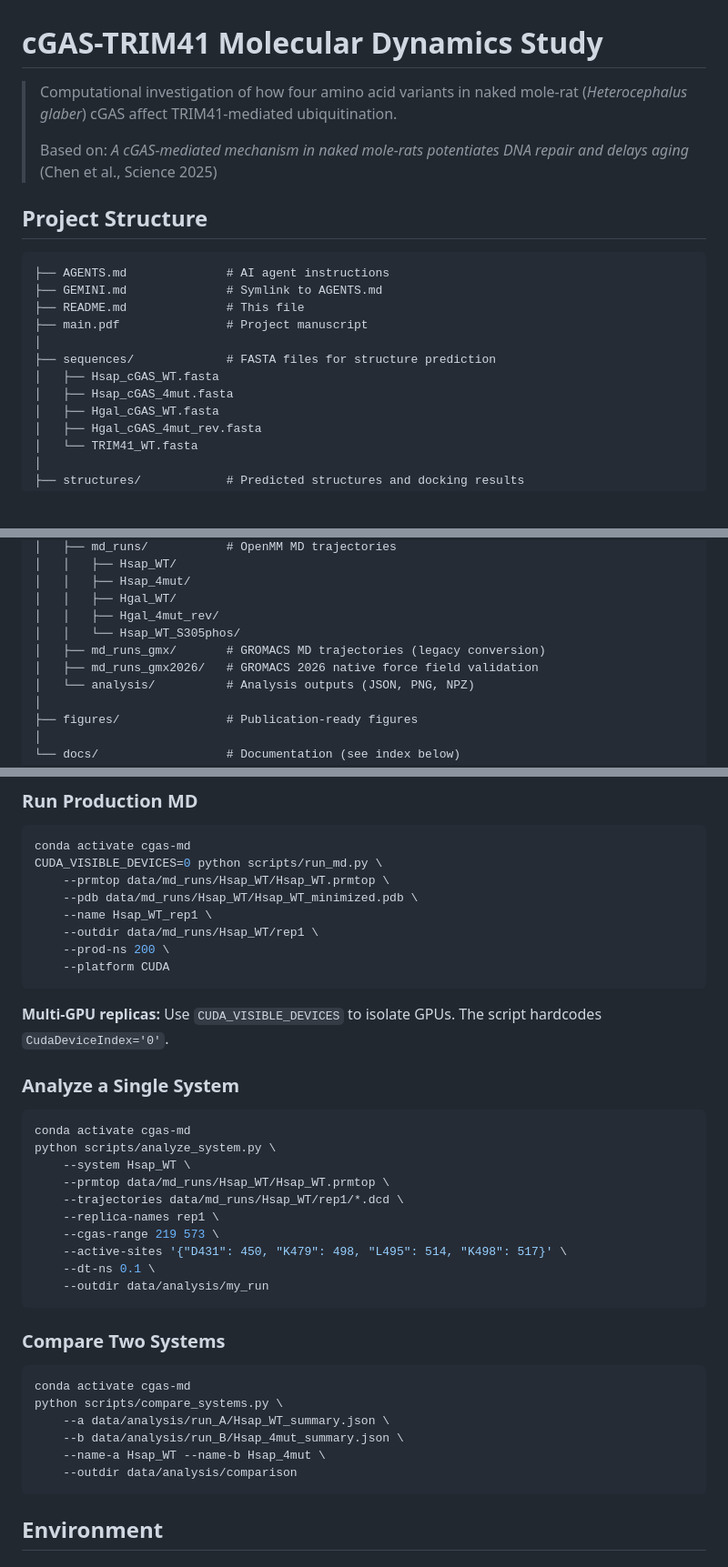
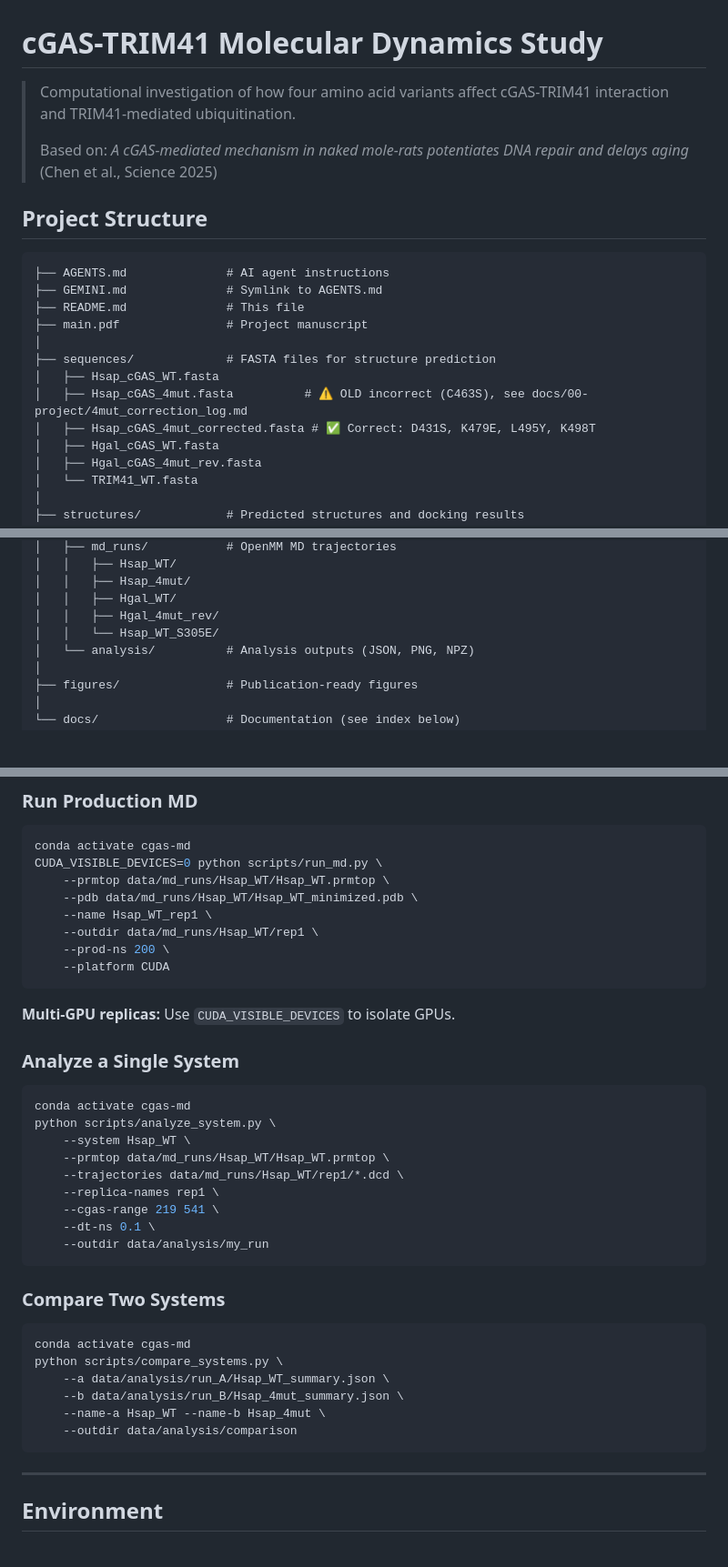
Before and after one commit to lispc/naked-mole-rat-cgas-trim41-simulation, a Markdown page: README.md, 3 parts joined by grey strips. Shown at 91% size. GitHub-like rendering; blank space fills up the shorter version.

````diff
--- a/README.md
+++ b/README.md
@@ -1,6 +1,6 @@
 # cGAS-TRIM41 Molecular Dynamics Study
 
-> Computational investigation of how four amino acid variants in naked mole-rat (*Heterocephalus glaber*) cGAS affect TRIM41-mediated ubiquitination.
+> Computational investigation of how four amino acid variants affect cGAS-TRIM41 interaction and TRIM41-mediated ubiquitination.
 >
 > Based on: *A cGAS-mediated mechanism in naked mole-rats potentiates DNA repair and delays aging* (Chen et al., Science 2025)
 
@@ -14,7 +14,8 @@
 │
 ├── sequences/             # FASTA files for structure prediction
 │   ├── Hsap_cGAS_WT.fasta
-│   ├── Hsap_cGAS_4mut.fasta
+│   ├── Hsap_cGAS_4mut.fasta          # ⚠️ OLD incorrect (C463S), see docs/00-project/4mut_correction_log.md
+│   ├── Hsap_cGAS_4mut_corrected.fasta # ✅ Correct: D431S, K479E, L495Y, K498T
 │   ├── Hgal_cGAS_WT.fasta
 │   ├── Hgal_cGAS_4mut_rev.fasta
 │   └── TRIM41_WT.fasta
@@ -33,9 +34,7 @@
 │   │   ├── Hsap_4mut/
 │   │   ├── Hgal_WT/
 │   │   ├── Hgal_4mut_rev/
-│   │   └── Hsap_WT_S305phos/
-│   ├── md_runs_gmx/       # GROMACS MD trajectories (legacy conversion)
-│   ├── md_runs_gmx2026/   # GROMACS 2026 native force field validation
+│   │   └── Hsap_WT_S305E/
 │   └── analysis/          # Analysis outputs (JSON, PNG, NPZ)
 │
 ├── figures/               # Publication-ready figures
@@ -192,7 +187,7 @@ CUDA_VISIBLE_DEVICES=0 python scripts/run_md.py \
     --platform CUDA
 ```
 
-**Multi-GPU replicas:** Use `CUDA_VISIBLE_DEVICES` to isolate GPUs. The script hardcodes `CudaDeviceIndex='0'`.
+**Multi-GPU replicas:** Use `CUDA_VISIBLE_DEVICES` to isolate GPUs.
 
 ### Analyze a Single System
 
@@ -203,8 +198,7 @@ python scripts/analyze_system.py \
     --prmtop data/md_runs/Hsap_WT/Hsap_WT.prmtop \
     --trajectories data/md_runs/Hsap_WT/rep1/*.dcd \
     --replica-names rep1 \
-    --cgas-range 219 573 \
-    --active-sites '{"D431": 450, "K479": 498, "L495": 514, "K498": 517}' \
+    --cgas-range 219 541 \
     --dt-ns 0.1 \
     --outdir data/analysis/my_run
 ```
@@ -220,6 +214,8 @@ python scripts/compare_systems.py \
     --outdir data/analysis/comparison
 ```
 
+---
+
 ## Environment
 
 ### Conda Environments
````
Also changed, not shown: other parts of README.md (+62 -66 lines), docs/10-reports/allosteric_mechanism_analysis.md (added, +217 -0 lines).
